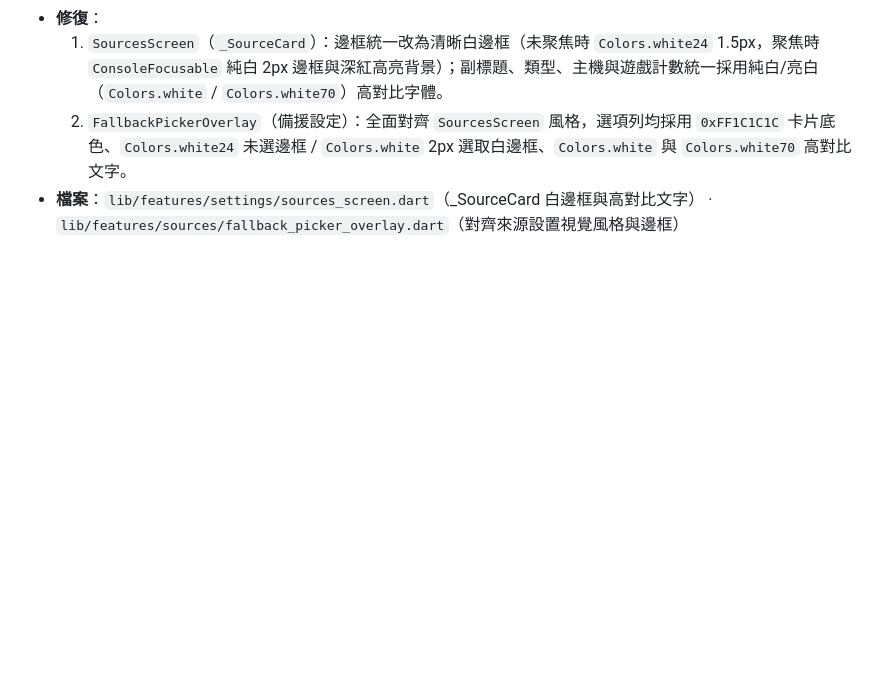
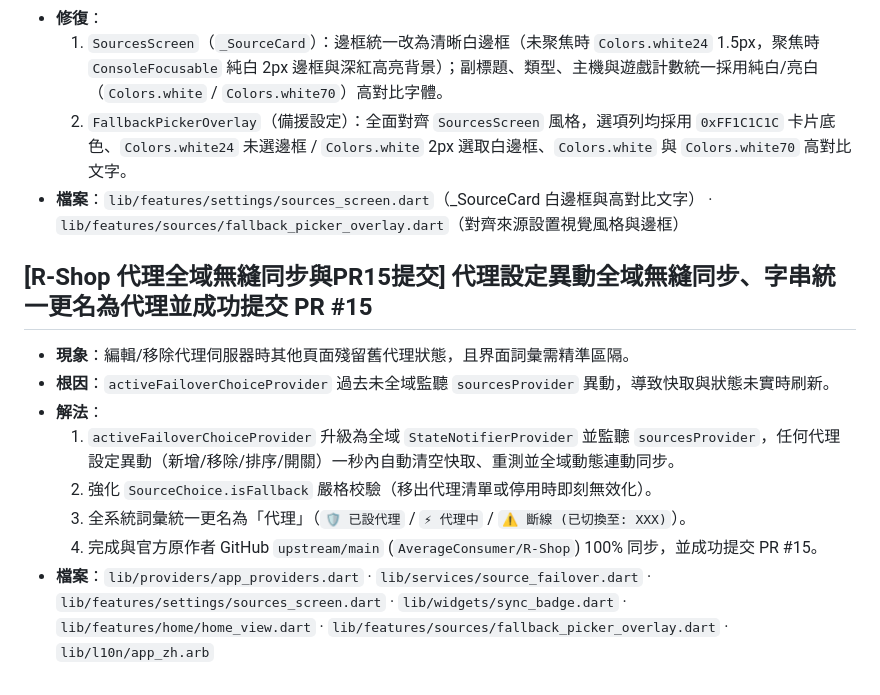
Before and after one commit to AverageConsumer/R-Shop, a Markdown page: docs/FIX_LOGS.md, the part around the change. Rendered like a GitHub page; blank space fills up the shorter version.

```diff
--- a/docs/FIX_LOGS.md
+++ b/docs/FIX_LOGS.md
@@ -803,3 +803,14 @@ emoveSource 才需清除）。
   1. `SourcesScreen`（`_SourceCard`）：邊框統一改為清晰白邊框（未聚焦時 `Colors.white24` 1.5px，聚焦時 `ConsoleFocusable` 純白 2px 邊框與深紅高亮背景）；副標題、類型、主機與遊戲計數統一採用純白/亮白（`Colors.white` / `Colors.white70`）高對比字體。
   2. `FallbackPickerOverlay`（備援設定）：全面對齊 `SourcesScreen` 風格，選項列均採用 `0xFF1C1C1C` 卡片底色、`Colors.white24` 未選邊框 / `Colors.white` 2px 選取白邊框、`Colors.white` 與 `Colors.white70` 高對比文字。
 - **檔案**：`lib/features/settings/sources_screen.dart`（_SourceCard 白邊框與高對比文字） · `lib/features/sources/fallback_picker_overlay.dart`（對齊來源設置視覺風格與邊框）
+
+## [R-Shop 代理全域無縫同步與PR15提交] 代理設定異動全域無縫同步、字串統一更名為代理並成功提交 PR #15
+
+- **現象**：編輯/移除代理伺服器時其他頁面殘留舊代理狀態，且界面詞彙需精準區隔。
+- **根因**：`activeFailoverChoiceProvider` 過去未全域監聽 `sourcesProvider` 異動，導致快取與狀態未實時刷新。
+- **解法**：
+  1. `activeFailoverChoiceProvider` 升級為全域 `StateNotifierProvider` 並監聽 `sourcesProvider`，任何代理設定異動（新增/移除/排序/開關）一秒內自動清空快取、重測並全域動態連動同步。
+  2. 強化 `SourceChoice.isFallback` 嚴格校驗（移出代理清單或停用時即刻無效化）。
+  3. 全系統詞彙統一更名為「代理」（`🛡️ 已設代理` / `⚡ 代理中` / `⚠️ 斷線 (已切換至: XXX)`）。
+  4. 完成與官方原作者 GitHub `upstream/main` (`AverageConsumer/R-Shop`) 100% 同步，並成功提交 PR #15。
+- **檔案**：`lib/providers/app_providers.dart` · `lib/services/source_failover.dart` · `lib/features/settings/sources_screen.dart` · `lib/widgets/sync_badge.dart` · `lib/features/home/home_view.dart` · `lib/features/sources/fallback_picker_overlay.dart` · `lib/l10n/app_zh.arb`
```
Also changed, not shown: docs/FIX_BY_FILE.md (+9 -0 lines), docs/FIX_INDEX.md (+1 -0 lines).
